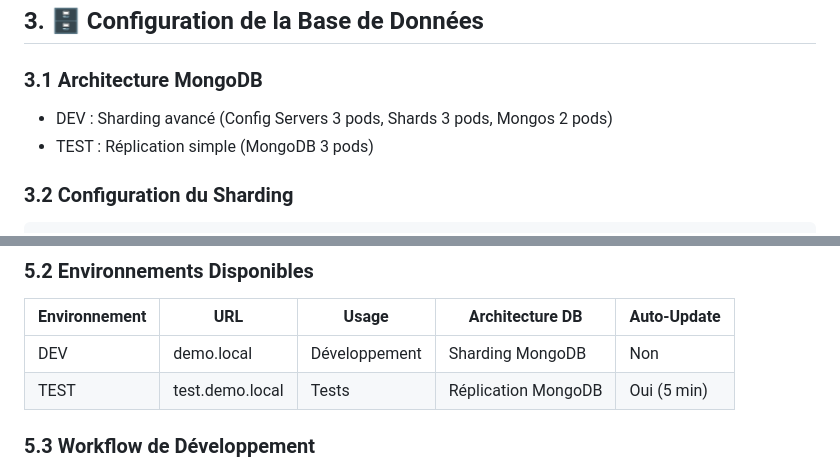
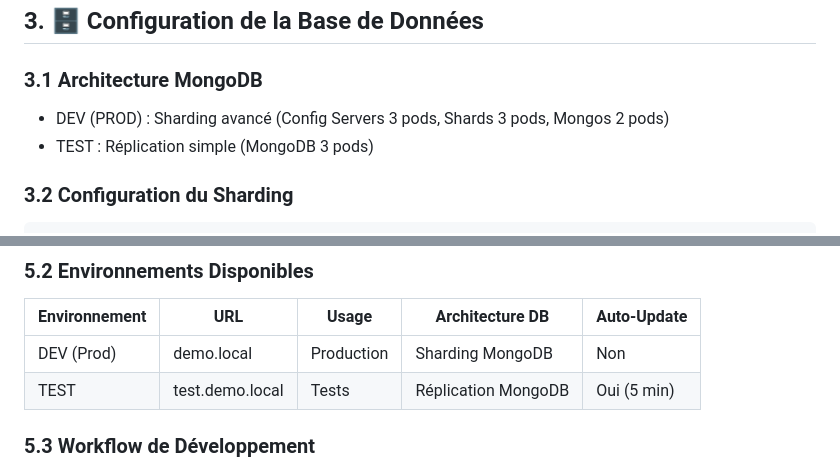
Before and after one commit to Mister-IZ/Project_DistributedSystems, a Markdown page: README.md, 2 parts joined by grey strips. Drawn GitHub-style.

```diff
--- a/README.md
+++ b/README.md
@@ -239,7 +251,7 @@ spec:
 ## 3. 🗄️ Configuration de la Base de Données
 
 ### 3.1 Architecture MongoDB
-- DEV : Sharding avancé (Config Servers 3 pods, Shards 3 pods, Mongos 2 pods)
+- DEV (PROD) : Sharding avancé (Config Servers 3 pods, Shards 3 pods, Mongos 2 pods)
 - TEST : Réplication simple (MongoDB 3 pods)
 
 ### 3.2 Configuration du Sharding
@@ -348,7 +360,7 @@ kubectl get all -n test
 ### 5.2 Environnements Disponibles
 | Environnement | URL | Usage | Architecture DB | Auto-Update |
 |---------------|-----|-------|-----------------|-------------|
-| DEV           | demo.local | Développement | Sharding MongoDB | Non |
+| DEV (Prod)         | demo.local | Production | Sharding MongoDB | Non |
 | TEST          | test.demo.local | Tests | Réplication MongoDB | Oui (5 min) |
 
 ### 5.3 Workflow de Développement
```
Also changed, not shown: other parts of README.md (+15 -10 lines).
